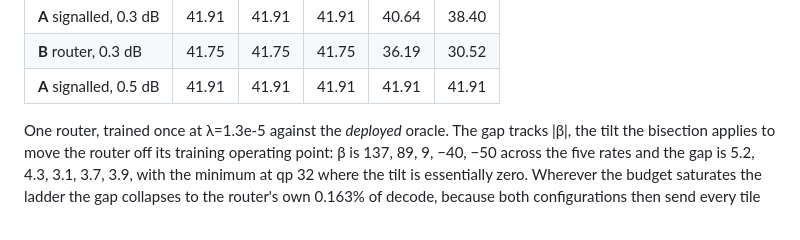
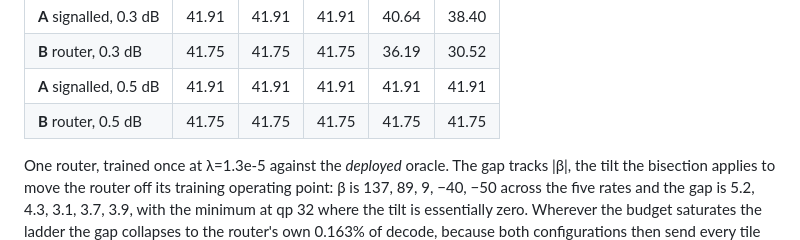
Before and after one commit to canerim/FLEX-FLOP, a Markdown page: docs/09-report.md, the part around the change. Rendered like a GitHub page.

Commit message:
Configuration B at 0.5 dB with the fixed mask: unchanged, because it is saturated
41.75% at every rate, the same as before, because at 0.5 dB every tile goes to
the cheapest rung whatever the head says. That is the cleanest confirmation that
the mask bug was a bias toward the cheapest rung: where the correct answer IS
the cheapest rung, fixing it changes nothing.

BD-Rate follows: B's mean saving at 0.1 dB rises from 17.44% to 19.77% and at
0.3 dB falls from 40.22% to 38.39%, with the rate cost essentially unmoved
because B adds no bits at all.

```diff
--- a/docs/09-report.md
+++ b/docs/09-report.md
@@ -237,6 +237,7 @@ Upward the map claims the low-rate saving while spending nearly twice the qualit
 | **A** signalled, 0.3 dB | 41.91 | 41.91 | 41.91 | 40.64 | 38.40 |
 | **B** router, 0.3 dB | 41.75 | 41.75 | 41.75 | 36.19 | 30.52 |
 | **A** signalled, 0.5 dB | 41.91 | 41.91 | 41.91 | 41.91 | 41.91 |
+| **B** router, 0.5 dB | 41.75 | 41.75 | 41.75 | 41.75 | 41.75 |
 
 One router, trained once at λ=1.3e-5 against the *deployed* oracle. The gap tracks |β|, the tilt the bisection applies to move the router off its training operating point: β is 137, 89, 9, −40, −50 across the five rates and the gap is 5.2, 4.3, 3.1, 3.7, 3.9, with the minimum at qp 32 where the tilt is essentially zero. Wherever the budget saturates the ladder the gap collapses to the router's own 0.163% of decode, because both configurations then send every tile to the cheapest rung.
 
```
Also changed, not shown: docs/figures/paper_rd.png, docs/figures/paper_rdc.png, 5 other files.
